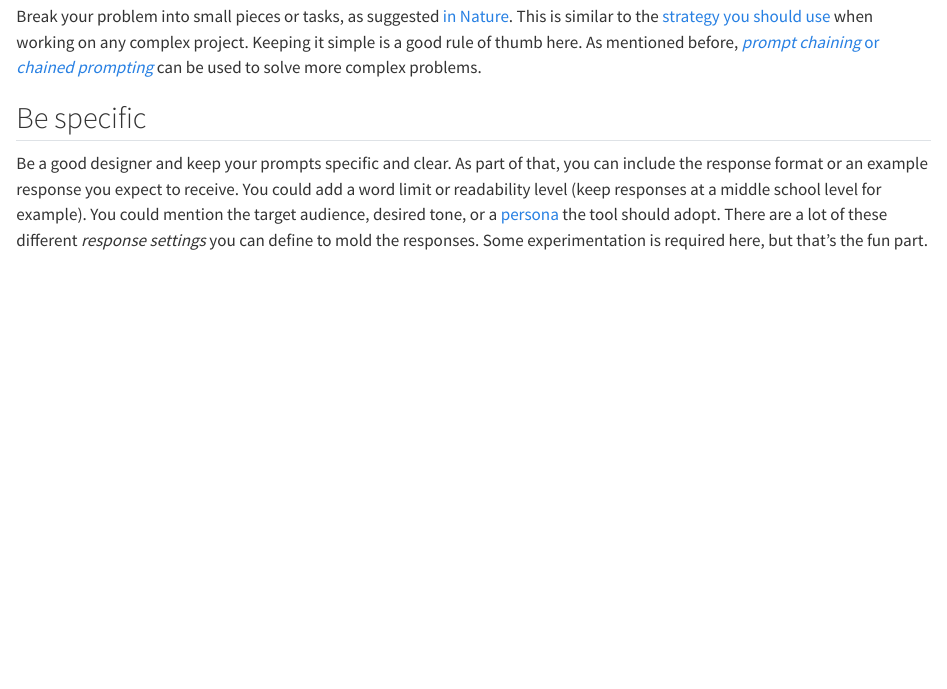
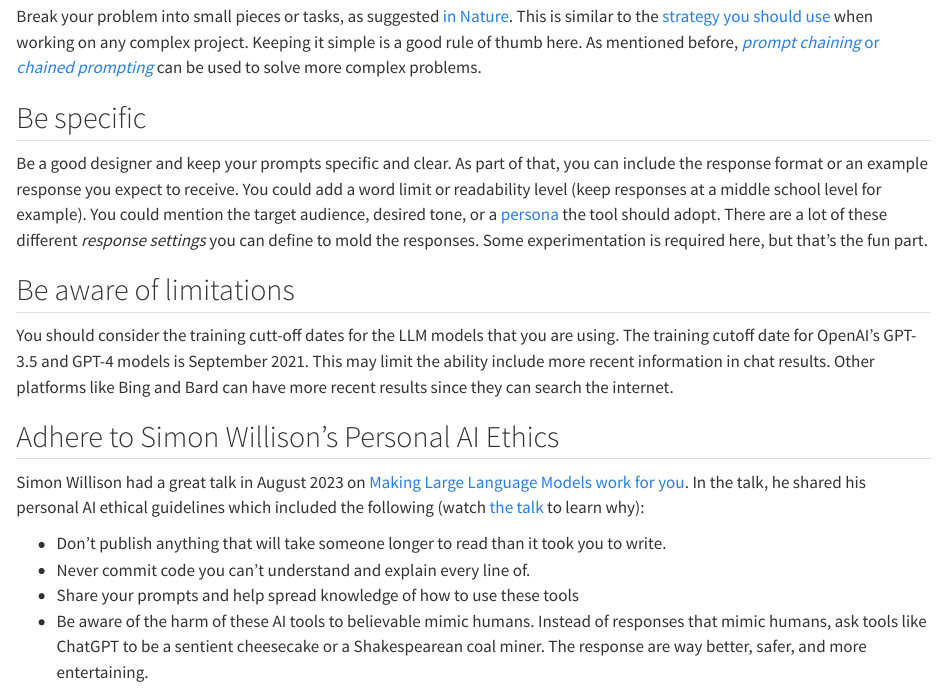
Before and after one commit to parmsam/tips-and-tricks-ai-tools, a Quarto document (considerations.qmd): the page in a window 1100 px wide, from 1240 px down. Rendered offline with R 4.5, knitr and Pandoc in place of Quarto, with nearby package versions.

Commit message:
add simon willison's ai ethics framework

```diff
--- a/considerations.qmd
+++ b/considerations.qmd
@@ -39,3 +39,16 @@ Break your problem into small pieces or tasks, as suggested [in Nature](https://
 ## Be specific
 
 Be a good designer and keep your prompts specific and clear. As part of that, you can include the response format or an example response you expect to receive. You could add a word limit or readability level (keep responses at a middle school level for example). You could mention the target audience, desired tone, or a [persona](https://www.howtogeek.com/881659/how-to-create-chatgpt-personas-for-every-occasion/) the tool should adopt. There are a lot of these different *response settings* you can define to mold the responses. Some experimentation is required here, but that's the fun part.
+
+## Be aware of limitations
+
+You should consider the training cutt-off dates for the LLM models that you are using. The training cutoff date for OpenAI's GPT-3.5 and GPT-4 models is September 2021. This may limit the ability include more recent information in chat results. Other platforms like Bing and Bard can have more recent results since they can search the internet.
+
+## Adhere to Simon Willison's Personal AI Ethics
+
+Simon Willison had a great talk in August 2023 on [Making Large Language Models work for you](https://simonwillison.net/2023/Aug/27/wordcamp-llms/). In the talk, he shared his personal AI ethical guidelines which included the following (watch [the talk](https://www.youtube.com/watch?v=LpDulftMkew&t=29900s&ab_channel=WordPress) to learn why):
+
+- Don't publish anything that will take someone longer to read than it took you to write.
+- Never commit code you can't understand and explain every line of.
+- Share your prompts and help spread knowledge of how to use these tools
+- Be aware of the harm of these AI tools to believable mimic humans. Instead of responses that mimic humans, ask tools like ChatGPT to be a sentient cheesecake or a Shakespearean coal miner. The response are way better, safer, and more entertaining.
```
Also changed, not shown: learn-more.qmd (+5 -1 lines), uses.qmd (+1 -1 lines), docs/search.json, 4 other files.
